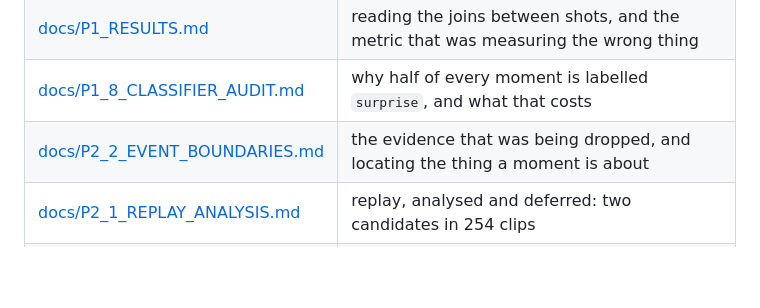
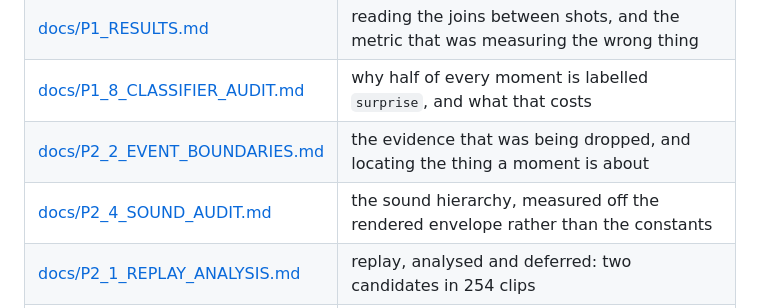
Before and after one commit to ziadnasif77-debug/VAI, a Markdown page: README.md, the part around the change. Rendered like a GitHub page; blank space fills up the shorter version.

```diff
--- a/README.md
+++ b/README.md
@@ -551,6 +551,7 @@ VAI__MODELS__VISION__MODEL=llava:13b
 | [docs/P1_RESULTS.md](docs/P1_RESULTS.md) | reading the joins between shots, and the metric that was measuring the wrong thing |
 | [docs/P1_8_CLASSIFIER_AUDIT.md](docs/P1_8_CLASSIFIER_AUDIT.md) | why half of every moment is labelled `surprise`, and what that costs |
 | [docs/P2_2_EVENT_BOUNDARIES.md](docs/P2_2_EVENT_BOUNDARIES.md) | the evidence that was being dropped, and locating the thing a moment is about |
+| [docs/P2_4_SOUND_AUDIT.md](docs/P2_4_SOUND_AUDIT.md) | the sound hierarchy, measured off the rendered envelope rather than the constants |
 | [docs/P2_1_REPLAY_ANALYSIS.md](docs/P2_1_REPLAY_ANALYSIS.md) | replay, analysed and deferred: two candidates in 254 clips |
 | [docs/TUNING.md](docs/TUNING.md) | controlled tuning — the six guards, and how to turn it on |
 | `docs/PHASE_N.md` | what each phase delivered, what it deferred, and the bugs it found |
```
Also changed, not shown: docs/P2_4_SOUND_AUDIT.md (added, +147 -0 lines).
